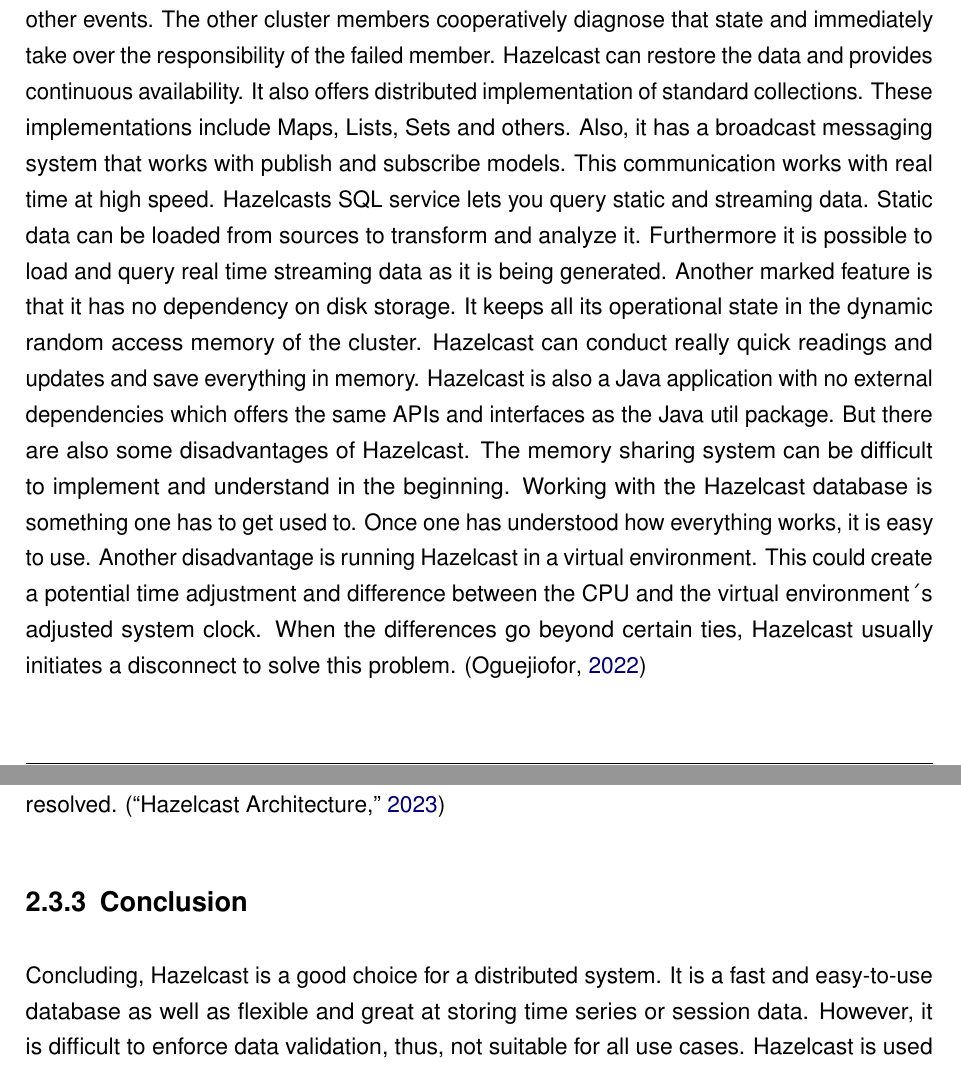
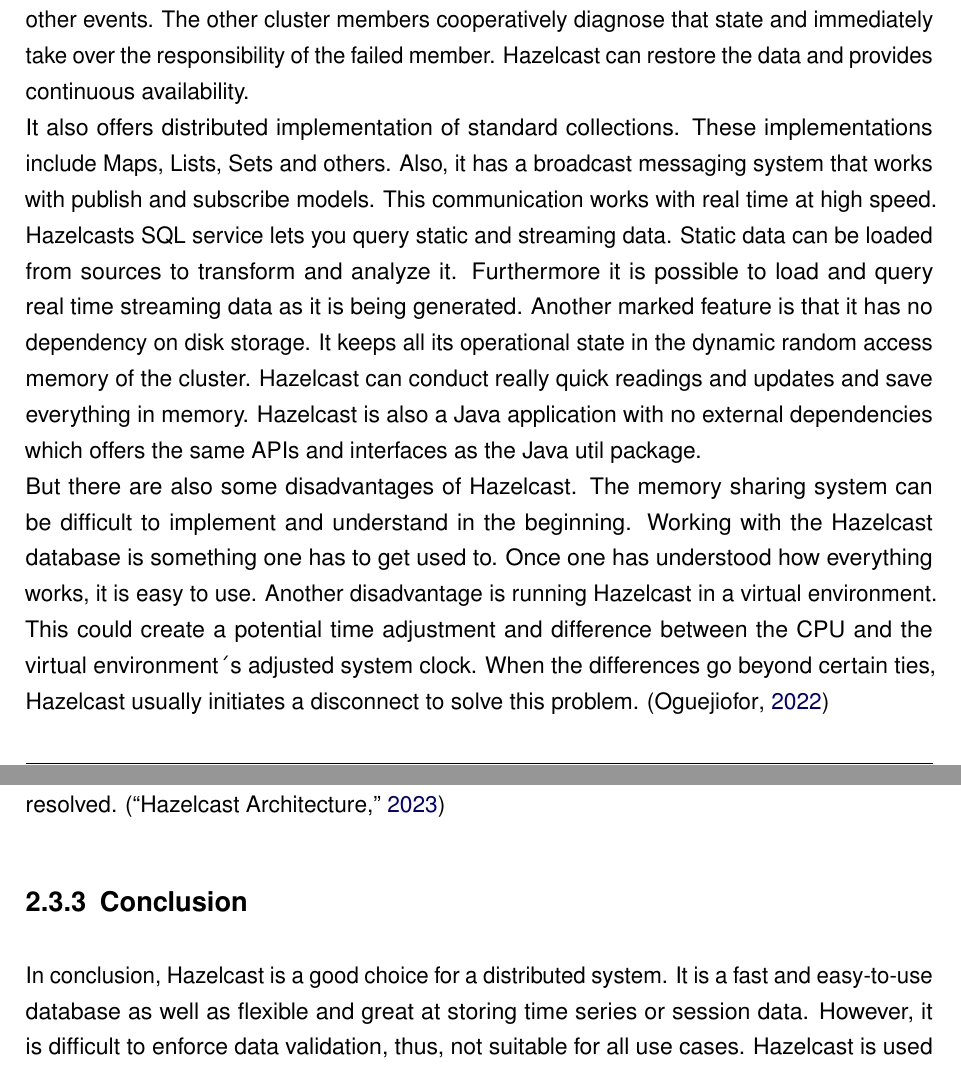
Before and after one commit to nbs2904/nosql-book, a LaTeX document (dokumentation.tex, which reads content/02kapitel.tex): two parts of pages 14 and 15 of 25, joined at a grey line, cut so that both start at the same text. Compiled offline with pdfLaTeX.

Commit message:
📝 add some minor changes

```diff
--- a/content/02kapitel.tex
+++ b/content/02kapitel.tex
@@ -166,15 +166,15 @@
 
 One of the advantages of Hazelcast is the high availability. Members discover each other automatically and form a cluster.
 After the cluster is formed, members communicate with each other.  Every cluster member can become inaccessible because of network
-failure or other events. The other cluster members cooperatively diagnose that state and immediately take over the responsibility of the failed member. Hazelcast can restore the data and provides continuous availability.
-It also offers distributed implementation of standard collections. These implementations include Maps, Lists, Sets and others. Also,
+failure or other events. The other cluster members cooperatively diagnose that state and immediately take over the responsibility of the failed member. Hazelcast can restore the data and provides continuous availability. \newline
+\noindent It also offers distributed implementation of standard collections. These implementations include Maps, Lists, Sets and others. Also,
 it has a broadcast messaging system that works with publish and subscribe models. This communication works with real time at high speed.
 Hazelcasts SQL service lets you query static and streaming data. Static data can be loaded from sources to transform and analyze it.
 Furthermore it is possible to load and query real time streaming data as it is being generated.
 Another marked feature is that it has no dependency on disk storage. It keeps all its operational state in the dynamic random access
 memory of the cluster. Hazelcast can conduct really quick readings and updates and save everything in memory.
-Hazelcast is also a Java application with no external dependencies which offers the same APIs and interfaces as the Java util package.
-But there are also some disadvantages of Hazelcast. The memory sharing system can be difficult to implement and understand in the
+Hazelcast is also a Java application with no external dependencies which offers the same APIs and interfaces as the Java util package. \newline
+\noindent But there are also some disadvantages of Hazelcast. The memory sharing system can be difficult to implement and understand in the
 beginning. Working with the Hazelcast database is something one has to get used to. Once one has understood how everything works, it is easy to use.
 Another disadvantage is running Hazelcast in a virtual environment. This could create a potential time adjustment and difference
 between the CPU and the virtual environment´s adjusted system clock. When the differences go beyond certain ties, Hazelcast usually
@@ -207,6 +207,6 @@
 
 \subsection{Conclusion} \label{subsec:conclusionHazelcast}
 
-Concluding, Hazelcast is a good choice for a distributed system. It is a fast and easy-to-use database as well as
+In conclusion, Hazelcast is a good choice for a distributed system. It is a fast and easy-to-use database as well as
 flexible and great at storing time series or session data. However, it is difficult to enforce data validation, thus,
 not suitable for all use cases. Hazelcast is used best as a secondary database in combination with relational or other types of databases on top.
```
Also changed, not shown: content/02kapitel.tex (6 more changed lines).
